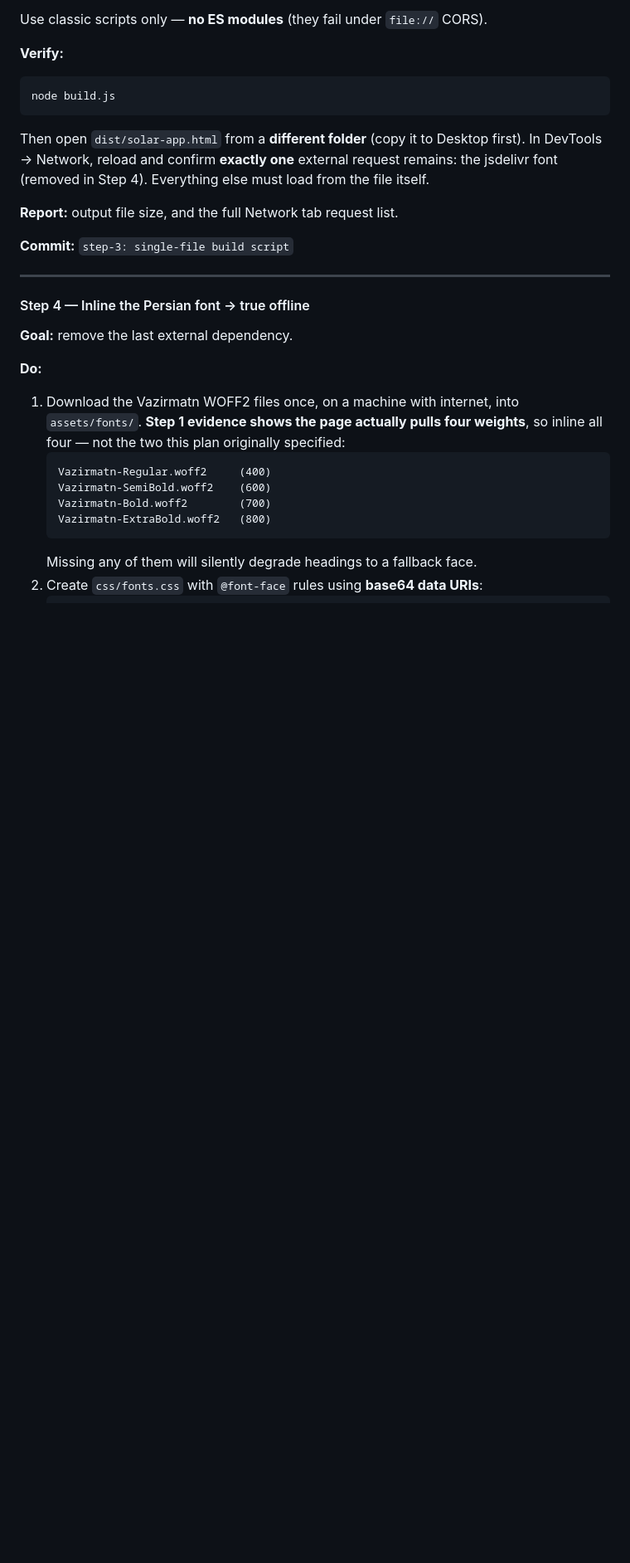
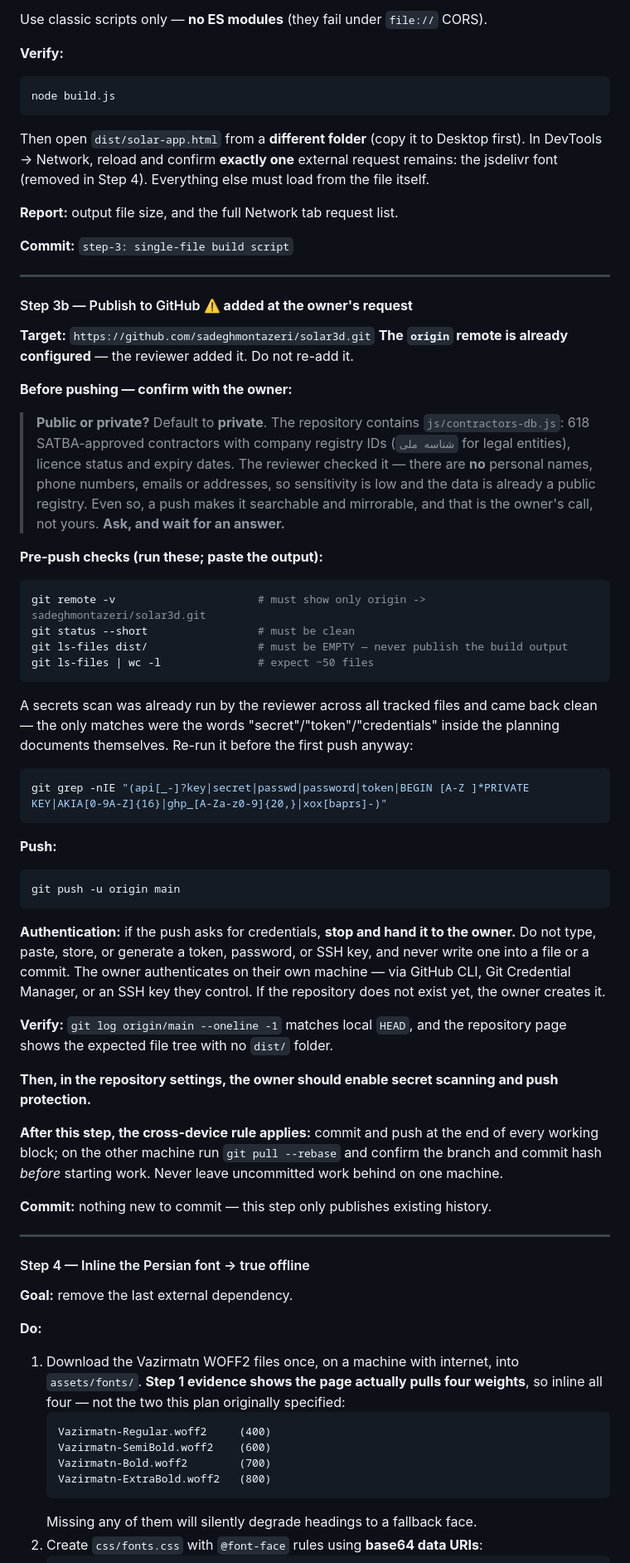
Before and after one commit to sadeghmontazeri/solar3d, a Markdown page: PLAN.md, the part around the change. Shown at 83% size. Drawn GitHub-style; blank space fills up the shorter version.

````diff
--- a/PLAN.md
+++ b/PLAN.md
@@ -370,6 +370,58 @@ jsdelivr font (removed in Step 4). Everything else must load from the file itsel
 **Report:** output file size, and the full Network tab request list.
 
 **Commit:** `step-3: single-file build script`
+
+---
+
+#### Step 3b — Publish to GitHub ⚠️ **added at the owner's request**
+
+**Target:** `https://github.com/sadeghmontazeri/solar3d.git`
+**The `origin` remote is already configured** — the reviewer added it. Do not re-add it.
+
+**Before pushing — confirm with the owner:**
+
+> **Public or private?** Default to **private**. The repository contains
+> `js/contractors-db.js`: 618 SATBA-approved contractors with company registry IDs
+> (`شناسه ملی` for legal entities), licence status and expiry dates. The reviewer checked it —
+> there are **no** personal names, phone numbers, emails or addresses, so sensitivity is low and
+> the data is already a public registry. Even so, a push makes it searchable and mirrorable, and
+> that is the owner's call, not yours. **Ask, and wait for an answer.**
+
+**Pre-push checks (run these; paste the output):**
+```bash
+git remote -v                      # must show only origin -> sadeghmontazeri/solar3d.git
+git status --short                 # must be clean
+git ls-files dist/                 # must be EMPTY — never publish the build output
+git ls-files | wc -l               # expect ~50 files
+```
+
+A secrets scan was already run by the reviewer across all tracked files and came back clean —
+the only matches were the words "secret"/"token"/"credentials" inside the planning documents
+themselves. Re-run it before the first push anyway:
+```bash
+git grep -nIE "(api[_-]?key|secret|passwd|password|token|BEGIN [A-Z ]*PRIVATE KEY|AKIA[0-9A-Z]{16}|ghp_[A-Za-z0-9]{20,}|xox[baprs]-)"
+```
+
+**Push:**
+```bash
+git push -u origin main
+```
+
+**Authentication:** if the push asks for credentials, **stop and hand it to the owner.** Do not
+type, paste, store, or generate a token, password, or SSH key, and never write one into a file
+or a commit. The owner authenticates on their own machine — via GitHub CLI, Git Credential
+Manager, or an SSH key they control. If the repository does not exist yet, the owner creates it.
+
+**Verify:** `git log origin/main --oneline -1` matches local `HEAD`, and the repository page
+shows the expected file tree with no `dist/` folder.
+
+**Then, in the repository settings, the owner should enable secret scanning and push protection.**
+
+**After this step, the cross-device rule applies:** commit and push at the end of every working
+block; on the other machine run `git pull --rebase` and confirm the branch and commit hash
+*before* starting work. Never leave uncommitted work behind on one machine.
+
+**Commit:** nothing new to commit — this step only publishes existing history.
 
 ---
 
````
Also changed, not shown: HISTORY.md (+58 -0 lines).
